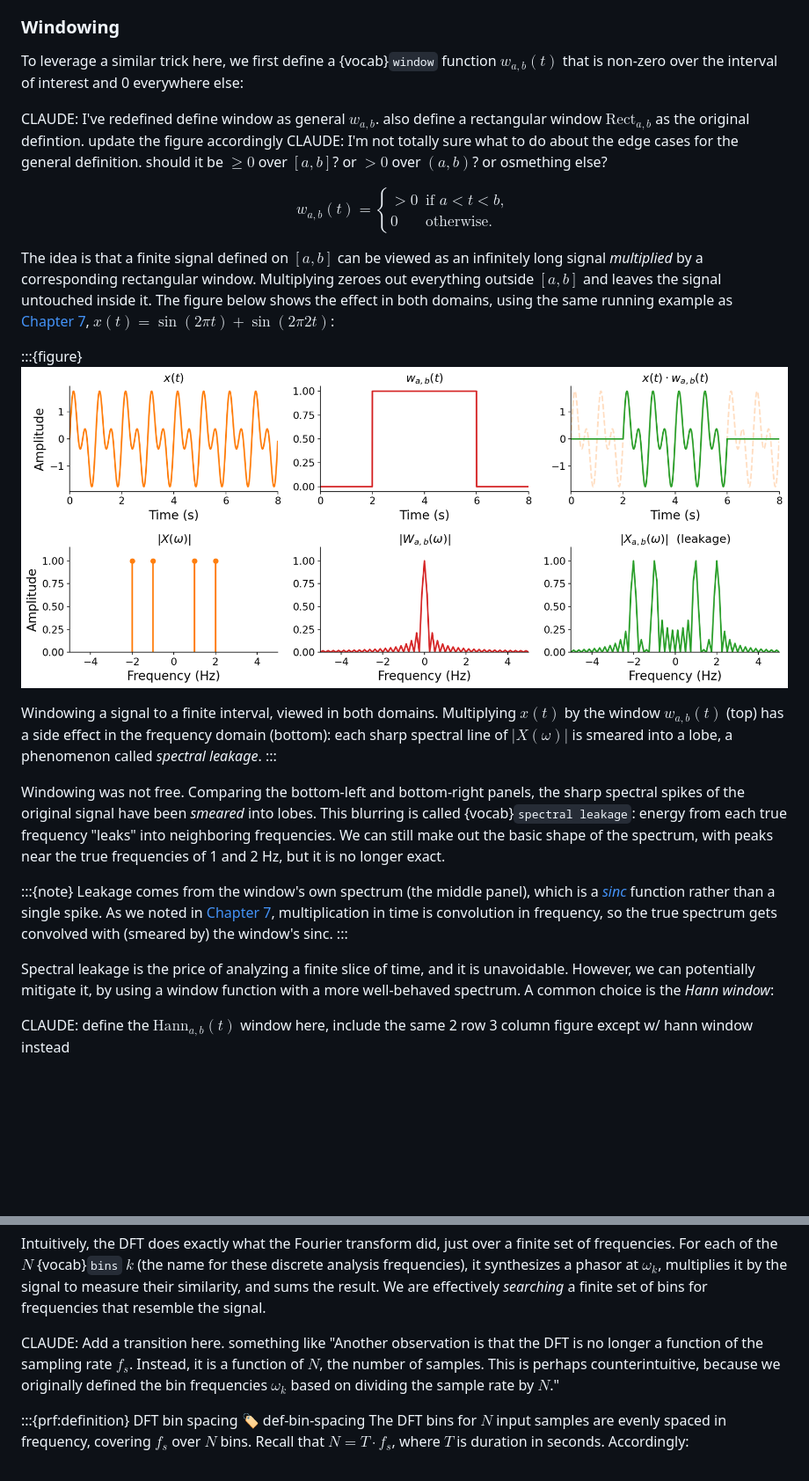
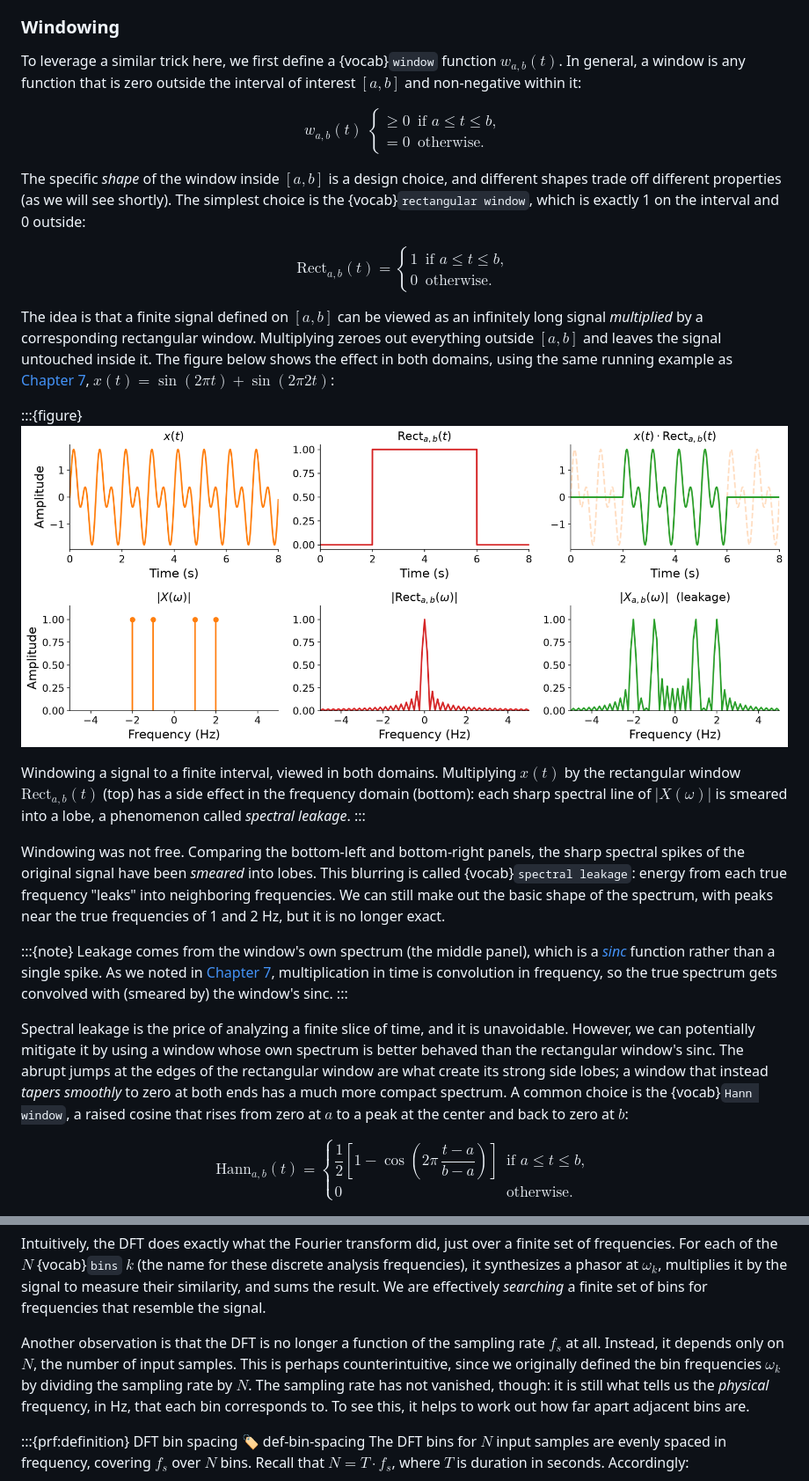
Before and after one commit to chrisdonahue/pcm, a Markdown page: 08-dft/index.md, 2 parts joined by grey strips. Shown at 88% size. Drawn GitHub-style; pictures changed too: 08-dft/assets/fig-windowing.png; blank space fills up the shorter version.

Commit message:
(Claude) Addressing comments

```diff
--- a/08-dft/index.md
+++ b/08-dft/index.md
@@ -42,13 +42,16 @@ We already saw the key trick in [Chapter 7](../07-sampling-theory) when we analy
 
 ### Windowing
 
-To leverage a similar trick here, we first define a {vocab}`window` function $w_{a,b}(t)$ that is non-zero over the interval of interest and 0 everywhere else:
-
-CLAUDE: I've redefined define window as general $w_{a,b}$. also define a rectangular window $\text{Rect}_{a,b}$ as the original defintion. update the figure accordingly
-CLAUDE: I'm not totally sure what to do about the edge cases for the general definition. should it be $\geq 0$ over $[a, b]$? or $> 0$ over $(a, b)$? or osmething else?
+To leverage a similar trick here, we first define a {vocab}`window` function $w_{a,b}(t)$. In general, a window is any function that is zero outside the interval of interest $[a, b]$ and non-negative within it:
 
 $$
-w_{a,b}(t) = \begin{cases} > 0 & \text{if } a < t < b, \\ 0 & \text{otherwise.} \end{cases}
+w_{a,b}(t) \; \begin{cases} \geq 0 & \text{if } a \leq t \leq b, \\ = 0 & \text{otherwise.} \end{cases}
+$$
+
+The specific _shape_ of the window inside $[a, b]$ is a design choice, and different shapes trade off different properties (as we will see shortly). The simplest choice is the {vocab}`rectangular window`, which is exactly 1 on the interval and 0 outside:
+
+$$
+\text{Rect}_{a,b}(t) = \begin{cases} 1 & \text{if } a \leq t \leq b, \\ 0 & \text{otherwise.} \end{cases}
 $$
 
 The idea is that a finite signal defined on $[a, b]$ can be viewed as an infinitely long signal _multiplied_ by a corresponding rectangular window. Multiplying zeroes out everything outside $[a, b]$ and leaves the signal untouched inside it. The figure below shows the effect in both domains, using the same running example as [Chapter 7](../07-sampling-theory), $x(t) = \sin(2\pi t) + \sin(2\pi 2 t)$:
@@ -56,7 +59,7 @@ The idea is that a finite signal defined on $[a, b]$ can be viewed as an infinit
 :::{figure}
 ![A two-by-three grid. Top row (time): the signal x(t), a rectangular window that is 1 on [a,b], and their product, which keeps the signal only inside the window. Bottom row (frequency): the ideal spectrum of x(t) with sharp spikes at plus and minus 1 and 2 Hz, the window's spectrum which is a sinc function with a central lobe and decaying side lobes, and the windowed spectrum, in which each sharp spike has been smeared into a sinc-shaped lobe.](./assets/fig-windowing.png)
 
-Windowing a signal to a finite interval, viewed in both domains. Multiplying $x(t)$ by the window $w_{a,b}(t)$ (top) has a side effect in the frequency domain (bottom): each sharp spectral line of $|X(\omega)|$ is smeared into a lobe, a phenomenon called _spectral leakage_.
+Windowing a signal to a finite interval, viewed in both domains. Multiplying $x(t)$ by the rectangular window $\text{Rect}_{a,b}(t)$ (top) has a side effect in the frequency domain (bottom): each sharp spectral line of $|X(\omega)|$ is smeared into a lobe, a phenomenon called _spectral leakage_.
 :::
 
 Windowing was not free. Comparing the bottom-left and bottom-right panels, the sharp spectral spikes of the original signal have been _smeared_ into lobes. This blurring is called {vocab}`spectral leakage`: energy from each true frequency "leaks" into neighboring frequencies. We can still make out the basic shape of the spectrum, with peaks near the true frequencies of 1 and 2 Hz, but it is no longer exact.
@@ -65,7 +68,9 @@ Windowing was not free. Comparing the bottom-left and bottom-right panels, the s
 Leakage comes from the window's own spectrum (the middle panel), which is a [_sinc_](https://en.wikipedia.org/wiki/Sinc_function) function rather than a single spike. As we noted in [Chapter 7](../07-sampling-theory), multiplication in time is convolution in frequency, so the true spectrum gets convolved with (smeared by) the window's sinc.
 :::
 
-Spectral leakage is the price of analyzing a finite slice of time, and it is unavoidable. However, we can potentially mitigate it, by using a window function with a more well-behaved spectrum. A common choice is the _Hann window_:
+Spectral leakage is the price of analyzing a finite slice of time, and it is unavoidable. However, we can potentially mitigate it by using a window whose own spectrum is better behaved than the rectangular window's sinc. The abrupt jumps at the edges of the rectangular window are what create its strong side lobes; a window that instead _tapers smoothly_ to zero at both ends has a much more compact spectrum. A common choice is the {vocab}`Hann window`, a raised cosine that rises from zero at $a$ to a peak at the center and back to zero at $b$:
 
-CLAUDE: define the $\text{Hann}_{a,b}(t)$ window here, include the same 2 row 3 column figure except w/ hann window instead
+$$
+\text{Hann}_{a,b}(t) = \begin{cases} \dfrac{1}{2}\left[1 - \cos\!\left(2\pi\,\dfrac{t - a}{b - a}\right)\right] & \text{if } a \leq t \leq b, \\[2mm] 0 & \text{otherwise.} \end{cases}
+$$
 
@@ -161,7 +174,7 @@ $$\texttt{DFT}(x)[k] \triangleq \sum_{n=0}^{N-1} x[n]\, e^{-2\pi j k n / N}, \qq
 
 Intuitively, the DFT does exactly what the Fourier transform did, just over a finite set of frequencies. For each of the $N$ {vocab}`bins` $k$ (the name for these discrete analysis frequencies), it synthesizes a phasor at $\omega_k$, multiplies it by the signal to measure their similarity, and sums the result. We are effectively _searching_ a finite set of bins for frequencies that resemble the signal.
 
-CLAUDE: Add a transition here. something like "Another observation is that the DFT is no longer a function of the sampling rate $f_s$. Instead, it is a function of $N$, the number of samples. This is perhaps counterintuitive, because we originally defined the bin frequencies $\omega_k$ based on dividing the sample rate by $N$."
+Another observation is that the DFT is no longer a function of the sampling rate $f_s$ at all. Instead, it depends only on $N$, the number of input samples. This is perhaps counterintuitive, since we originally defined the bin frequencies $\omega_k$ by dividing the sampling rate by $N$. The sampling rate has not vanished, though: it is still what tells us the _physical_ frequency, in Hz, that each bin corresponds to. To see this, it helps to work out how far apart adjacent bins are.
 
 :::{prf:definition} DFT bin spacing
 :label: def-bin-spacing
```
Also changed, not shown: other parts of 08-dft/index.md (+9 -3 lines), 08-dft/assets/fig-windowing-hann.png (added), 3 other files.
